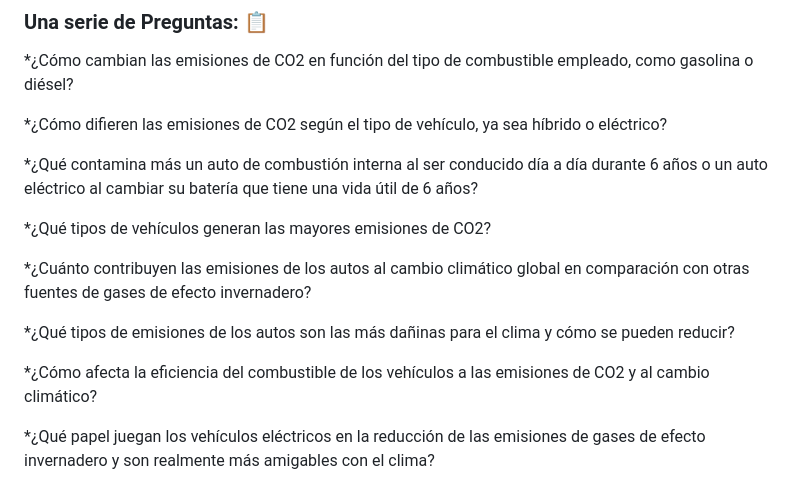
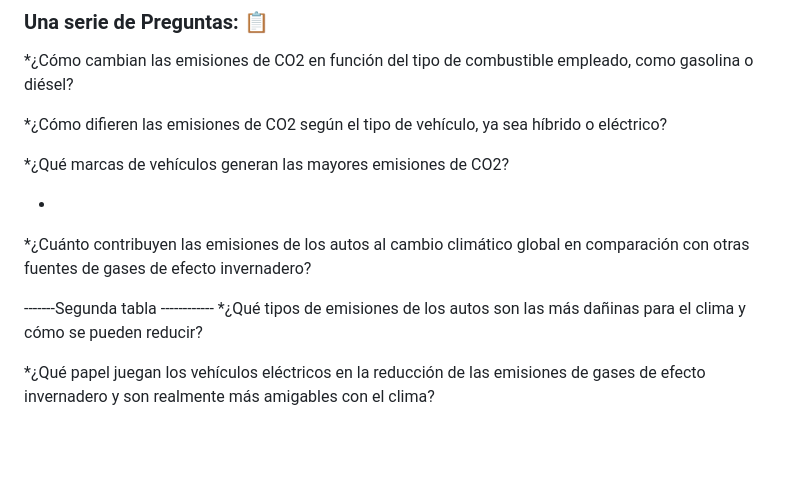
Before and after one commit to HeAnAmy/ProyectoTeam40, a Markdown page: README.md, the part around the change. Drawn GitHub-style; blank space fills up the shorter version.

```diff
--- a/README.md
+++ b/README.md
@@ -17,15 +17,25 @@ Este proyecto tiene como propósito contribuir a la disminución de las continge
 
 *¿Cómo difieren las emisiones de CO2 según el tipo de vehículo, ya sea híbrido o eléctrico?
 
-*¿Qué contamina más un auto de combustión interna al ser conducido día a día durante 6 años o un auto eléctrico al cambiar su batería que tiene una vida útil de 6 años?
+*¿Qué marcas de vehículos generan las mayores emisiones de CO2?
 
-*¿Qué tipos de vehículos generan las mayores emisiones de CO2?
+*
+
+
+
+
+
+
+
+
+
+
+
 
 *¿Cuánto contribuyen las emisiones de los autos al cambio climático global en comparación con otras fuentes de gases de efecto invernadero?
 
+-------Segunda tabla ------------
 *¿Qué tipos de emisiones de los autos son las más dañinas para el clima y cómo se pueden reducir?
-
-*¿Cómo afecta la eficiencia del combustible de los vehículos a las emisiones de CO2 y al cambio climático?
 
 *¿Qué papel juegan los vehículos eléctricos en la reducción de las emisiones de gases de efecto invernadero y son realmente más amigables con el clima?
 
```
